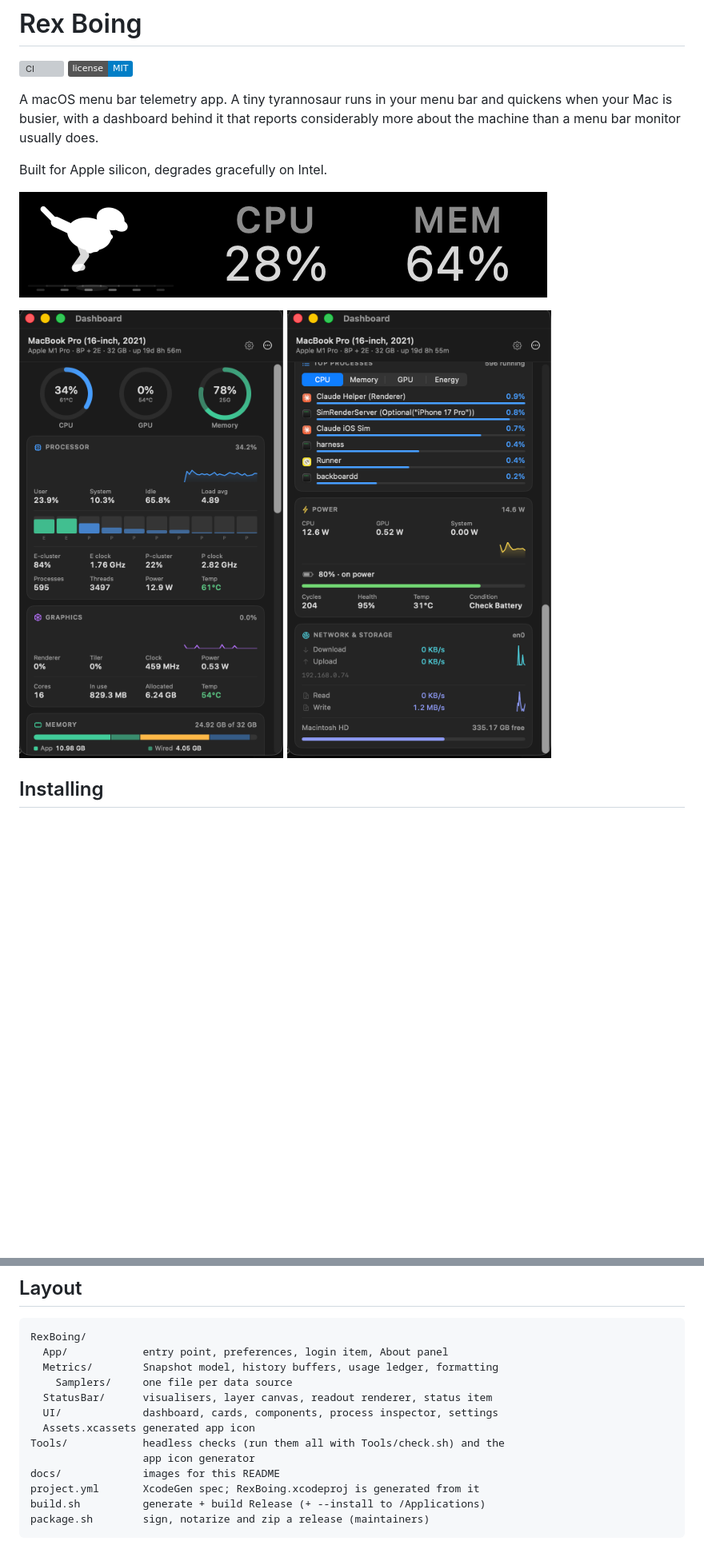
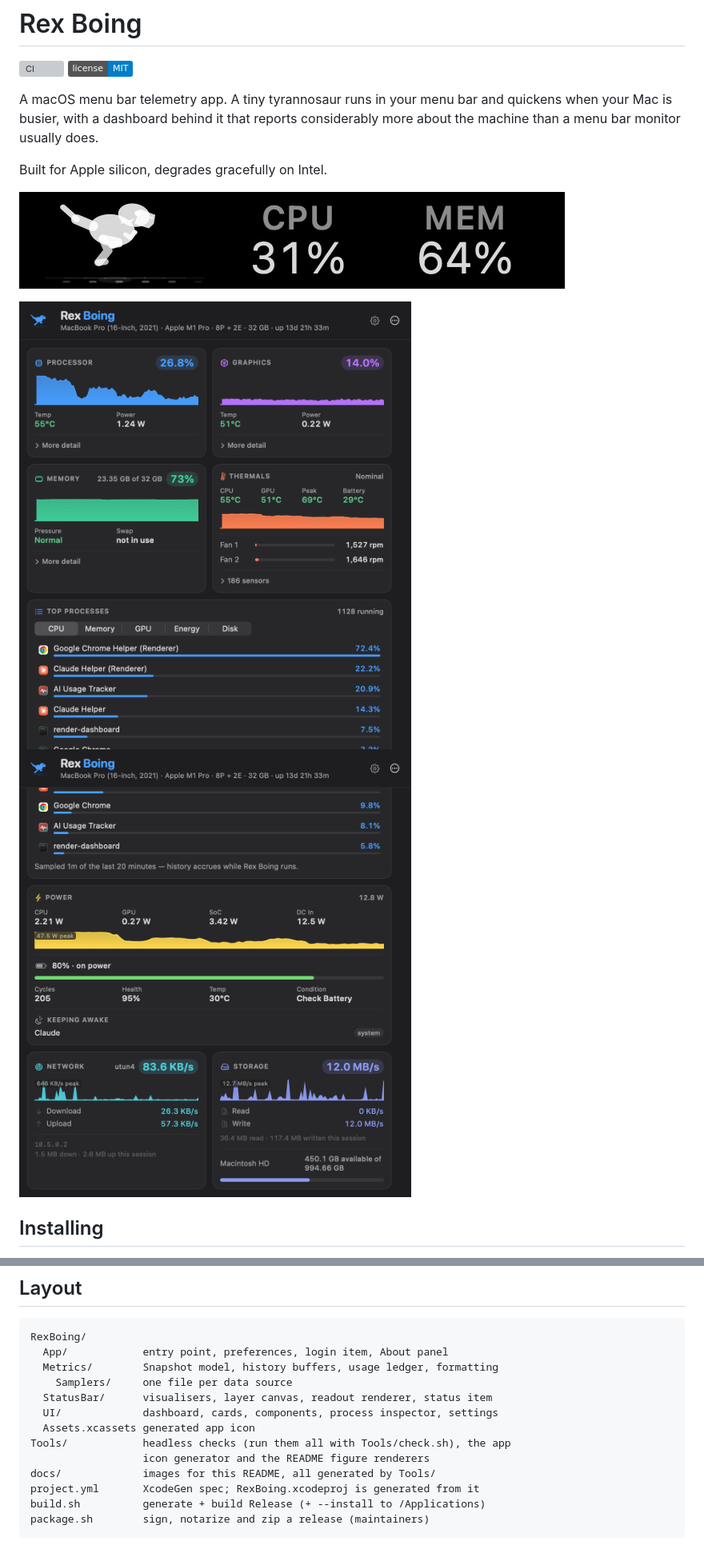
Before and after one commit to rexyrex/Rex-Boing, a Markdown page: README.md, 2 parts joined by grey strips. Shown at 80% size. Rendered like a GitHub page; pictures changed too: docs/dashboard-lower.png, docs/dashboard.png, docs/menubar.png; badges without logos; blank space fills up the shorter version; grey boxes are pictures that could not be loaded.

```diff
--- a/README.md
+++ b/README.md
@@ -11,8 +11,9 @@ Built for Apple silicon, degrades gracefully on Intel.
 
 ![menu bar](docs/menubar.png)
 
-<img width="396" alt="Dashboard" src="docs/dashboard.png">
-<img width="396" alt="Dashboard, lower half" src="docs/dashboard-lower.png">
+<img width="560" alt="Dashboard, as it opens" src="docs/dashboard.png">
+
+<img width="560" alt="Dashboard, scrolled to the bottom" src="docs/dashboard-lower.png">
 
 ## Installing
 
@@ -444,9 +470,9 @@ RexBoing/
   StatusBar/      visualisers, layer canvas, readout renderer, status item
   UI/             dashboard, cards, components, process inspector, settings
   Assets.xcassets generated app icon
-Tools/            headless checks (run them all with Tools/check.sh) and the
-                  app icon generator
-docs/             images for this README
+Tools/            headless checks (run them all with Tools/check.sh), the app
+                  icon generator and the README figure renderers
+docs/             images for this README, all generated by Tools/
 project.yml       XcodeGen spec; RexBoing.xcodeproj is generated from it
 build.sh          generate + build Release (+ --install to /Applications)
 package.sh        sign, notarize and zip a release (maintainers)
```
Also changed, not shown: other parts of README.md (+28 -3 lines), docs/rexes.png, 2 other files.
